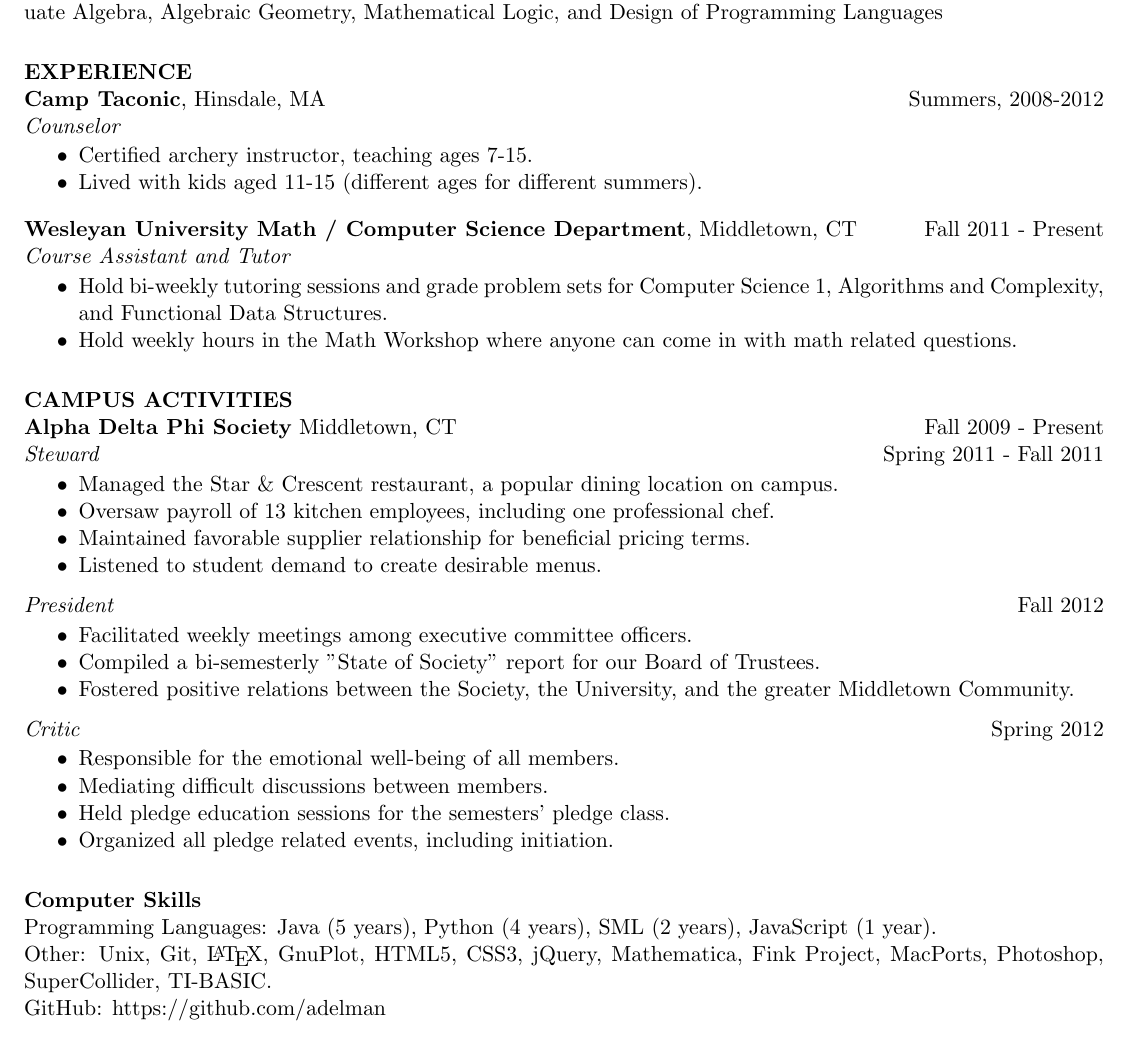
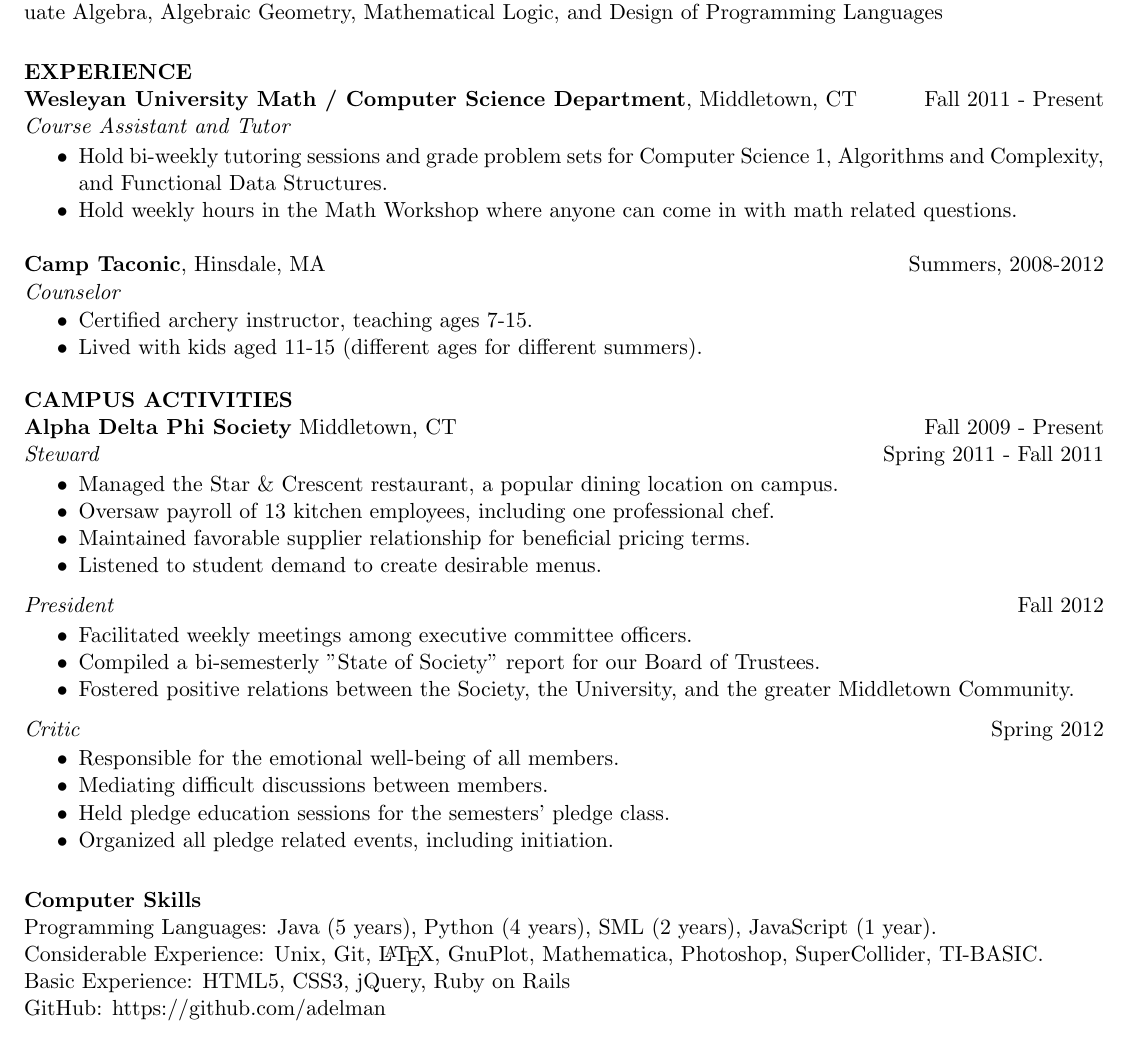
Before and after one commit to adelman/resume, a LaTeX CV (resume.tex): part of the page, cut so that both start at the same text. Compiled offline with pdfLaTeX.

Commit message:
Updated resume

```diff
--- a/resume.tex
+++ b/resume.tex
@@ -35,6 +35,18 @@
 Logic, and Design of Programming Languages
 
 \section{EXPERIENCE}
+{\bf Wesleyan University Math / Computer Science Department}, Middletown, CT
+\hfill Fall 2011 - Present\\
+{\it Course Assistant and Tutor} \\
+\vspace{-0.17in}
+ \begin{itemize} \itemsep -2pt
+   \item Hold bi-weekly tutoring sessions and grade problem sets for Computer
+   Science 1, Algorithms and Complexity, and Functional Data Structures.
+   \item Hold weekly hours in the Math Workshop where anyone can come in with
+   math related questions.
+   \end{itemize}
+
+
 {\bf Camp Taconic}, Hinsdale, MA \hfill Summers, 2008-2012 \\
 {\it Counselor}
 \vspace{0.01in} % Make a bit of space before the items.
@@ -98,8 +101,8 @@
 \section{Computer Skills}
 Programming Languages: Java (5 years), Python (4 years), SML (2 years),
 JavaScript (1 year).\\
-Other: Unix, Git, \LaTeX, GnuPlot, HTML5, CSS3, jQuery, Mathematica,
-Fink Project, MacPorts, Photoshop, SuperCollider, TI-BASIC.\\
+Considerable Experience: Unix, Git, \LaTeX, GnuPlot, Mathematica, Photoshop, SuperCollider, TI-BASIC.\\
+Basic Experience: HTML5, CSS3, jQuery, Ruby on Rails\\
 GitHub: https://github.com/adelman
 
 \section{Interests}
```
Also changed, not shown: resume.pdf, resume.tex (11 more changed lines).
